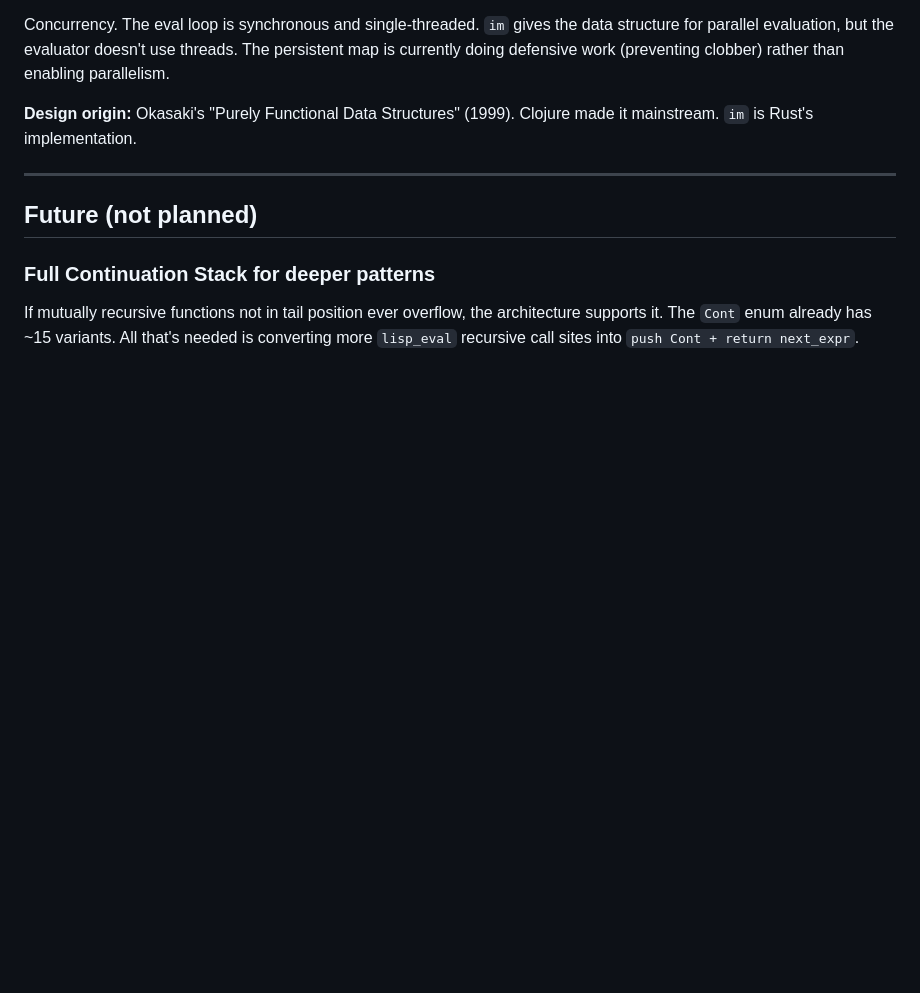
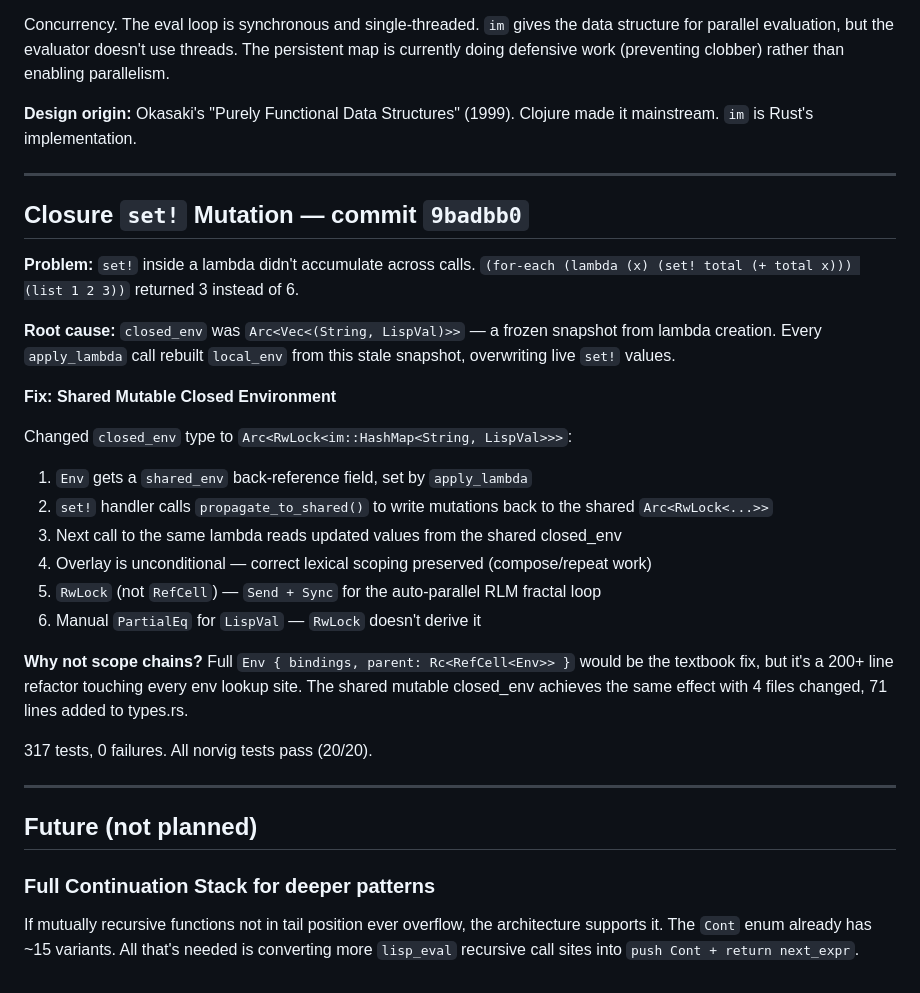
Before and after one commit to Kampouse/lisp-rlm, a Markdown page: PLAN.md, the part around the change. Drawn GitHub-style; blank space fills up the shorter version.

Commit message:
docs: add closure set! mutation fix to PLAN.md

```diff
--- a/PLAN.md
+++ b/PLAN.md
@@ -230,6 +230,29 @@ Concurrency. The eval loop is synchronous and single-threaded. `im` gives the da
 
 ---
 
+## Closure `set!` Mutation — commit `9badbb0`
+
+**Problem:** `set!` inside a lambda didn't accumulate across calls. `(for-each (lambda (x) (set! total (+ total x))) (list 1 2 3))` returned 3 instead of 6.
+
+**Root cause:** `closed_env` was `Arc<Vec<(String, LispVal)>>` — a frozen snapshot from lambda creation. Every `apply_lambda` call rebuilt `local_env` from this stale snapshot, overwriting live `set!` values.
+
+**Fix: Shared Mutable Closed Environment**
+
+Changed `closed_env` type to `Arc<RwLock<im::HashMap<String, LispVal>>>`:
+
+1. `Env` gets a `shared_env` back-reference field, set by `apply_lambda`
+2. `set!` handler calls `propagate_to_shared()` to write mutations back to the shared `Arc<RwLock<...>>`
+3. Next call to the same lambda reads updated values from the shared closed_env
+4. Overlay is unconditional — correct lexical scoping preserved (compose/repeat work)
+5. `RwLock` (not `RefCell`) — `Send + Sync` for the auto-parallel RLM fractal loop
+6. Manual `PartialEq` for `LispVal` — `RwLock` doesn't derive it
+
+**Why not scope chains?** Full `Env { bindings, parent: Rc<RefCell<Env>> }` would be the textbook fix, but it's a 200+ line refactor touching every env lookup site. The shared mutable closed_env achieves the same effect with 4 files changed, 71 lines added to types.rs.
+
+317 tests, 0 failures. All norvig tests pass (20/20).
+
+---
+
 ## Future (not planned)
 
 ### Full Continuation Stack for deeper patterns
```
